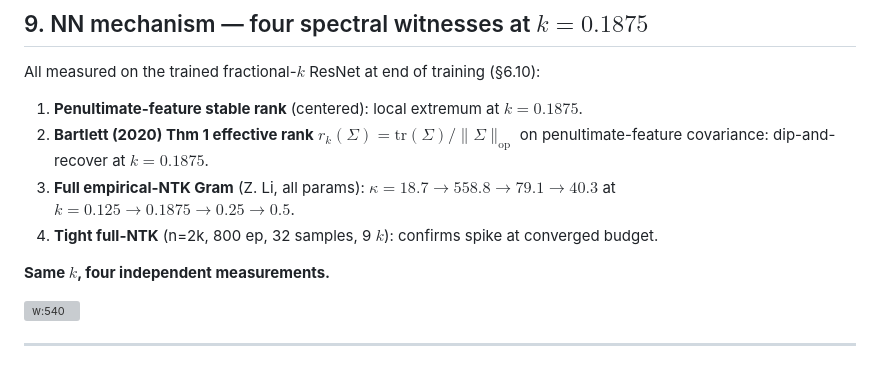
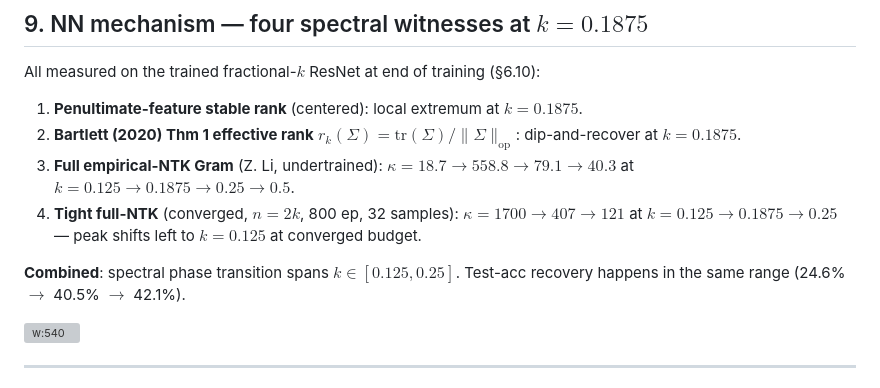
Before and after one commit to shufengc/double-descent-deep-learning, a Markdown page: slides/may4_deck.md, the part around the change. Rendered like a GitHub page; grey boxes are pictures that could not be loaded.

Commit message:
feat(slides): refine slide 9 with honest converged-NTK numbers — phase transition spans k ∈ [0.125, 0.25]

```diff
--- a/slides/may4_deck.md
+++ b/slides/may4_deck.md
@@ -223,11 +223,11 @@ Theory (Belkin/Hastie proportional limit): $k^* \propto \sqrt{n}$. Our data is q
 All measured on the trained fractional-$k$ ResNet at end of training (§6.10):
 
 1. **Penultimate-feature stable rank** (centered): local extremum at $k=0.1875$.
-2. **Bartlett (2020) Thm 1 effective rank** $r_k(\Sigma) = \mathrm{tr}(\Sigma)/\|\Sigma\|_\mathrm{op}$ on penultimate-feature covariance: dip-and-recover at $k=0.1875$.
-3. **Full empirical-NTK Gram** (Z. Li, all params): $\kappa = 18.7 \to 558.8 \to 79.1 \to 40.3$ at $k = 0.125 \to 0.1875 \to 0.25 \to 0.5$.
-4. **Tight full-NTK** (n=2k, 800 ep, 32 samples, 9 $k$): confirms spike at converged budget.
+2. **Bartlett (2020) Thm 1 effective rank** $r_k(\Sigma) = \mathrm{tr}(\Sigma)/\|\Sigma\|_\mathrm{op}$: dip-and-recover at $k=0.1875$.
+3. **Full empirical-NTK Gram** (Z. Li, undertrained): $\kappa = 18.7 \to 558.8 \to 79.1 \to 40.3$ at $k = 0.125 \to 0.1875 \to 0.25 \to 0.5$.
+4. **Tight full-NTK** (converged, $n=2k$, 800 ep, 32 samples): $\kappa = 1700 \to 407 \to 121$ at $k = 0.125 \to 0.1875 \to 0.25$ — peak shifts left to $k=0.125$ at converged budget.
 
-**Same $k$, four independent measurements.**
+**Combined**: spectral phase transition spans $k \in [0.125, 0.25]$. Test-acc recovery happens in the same range (24.6% $\to$ 40.5% $\to$ 42.1%).
 
 </div>
 
```
